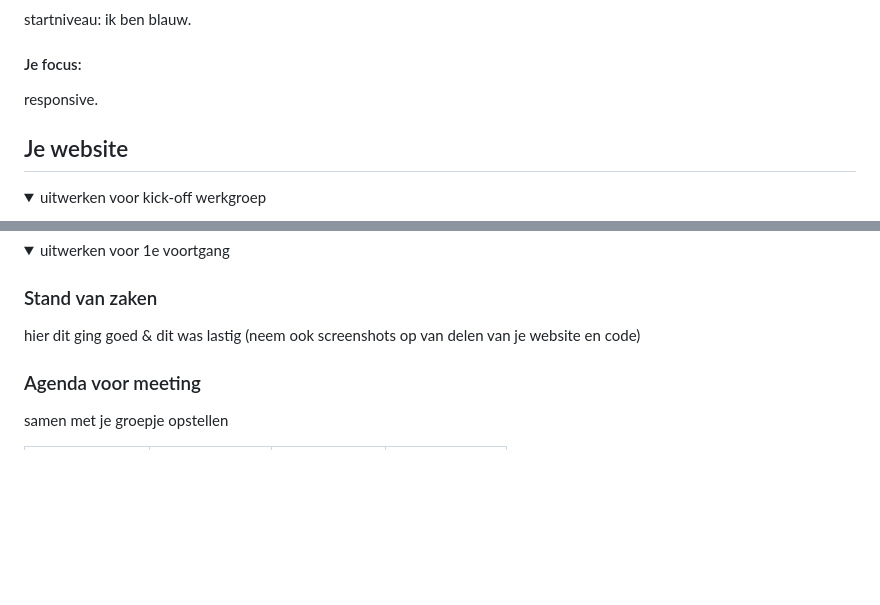
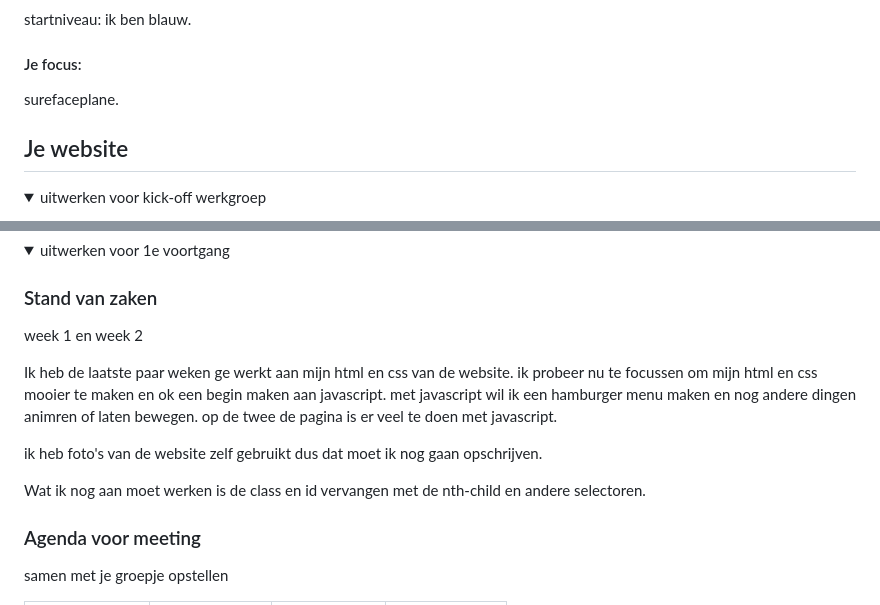
Before and after one commit to jargill21/blokweb, a Markdown page: README.md, 2 parts joined by grey strips. GitHub-like rendering; folded sections open; blank space fills up the shorter version.

```diff
--- a/README.md
+++ b/README.md
@@ -24,7 +24,7 @@ Jarreau Gill
 startniveau: ik ben blauw.
 
 #### Je focus:
-responsive.
+surefaceplane.
 
 </details>
 
@@ -78,7 +78,16 @@ Productpage
 <summary>uitwerken voor 1e voortgang</summary>
 
 ### Stand van zaken
-hier dit ging goed & dit was lastig (neem ook screenshots op van delen van je website en code)
+week 1 en week 2
+
+Ik heb de laatste paar weken ge werkt aan mijn html en css van de website.
+ik probeer nu te focussen om mijn html en css mooier te maken en ok een begin maken aan javascript.
+met javascript wil ik een hamburger menu maken en nog andere dingen animren of laten bewegen.
+op de twee de pagina is er veel te doen met javascript.
+
+ik heb foto's van de website zelf gebruikt dus dat moet ik nog gaan opschrijven.
+
+Wat ik nog aan moet werken is de class en id vervangen met de nth-child en andere selectoren.
 
 
 ### Agenda voor meeting
```
Also changed, not shown: images/battlep.jpg (added), images/gran.png (added), images/play.png (added), 3 other files.
